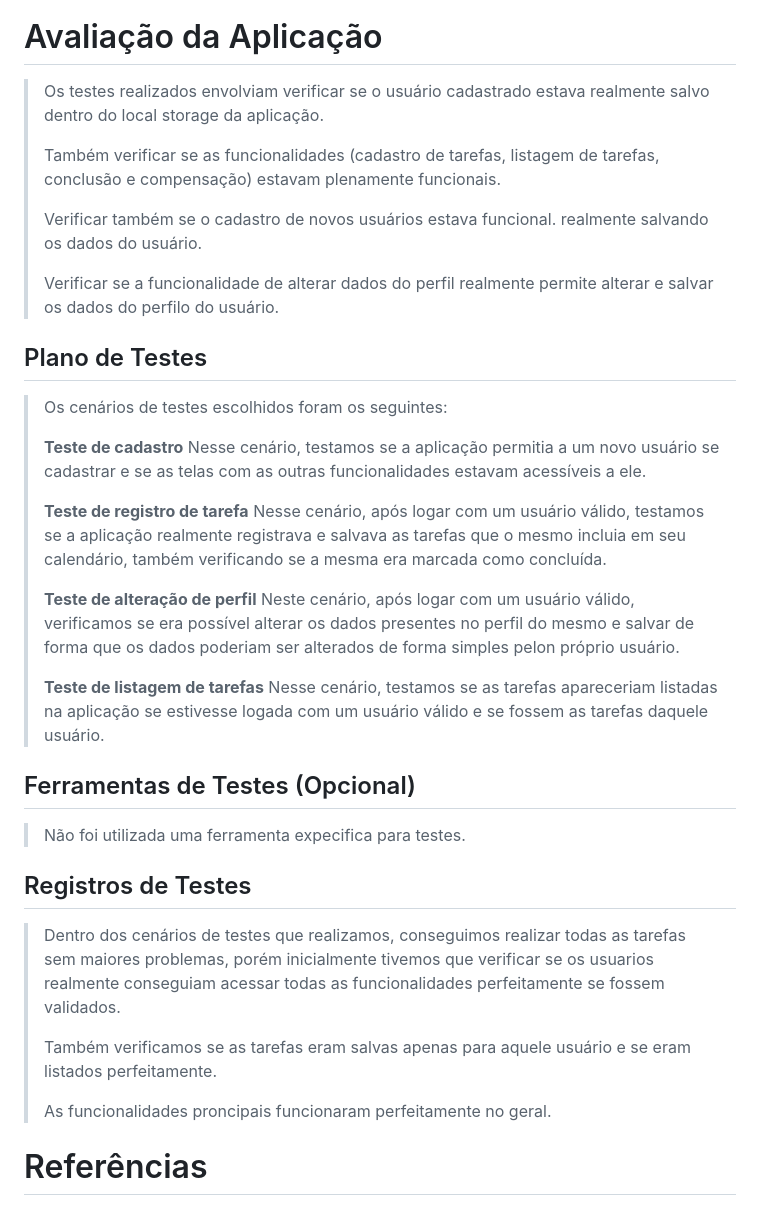
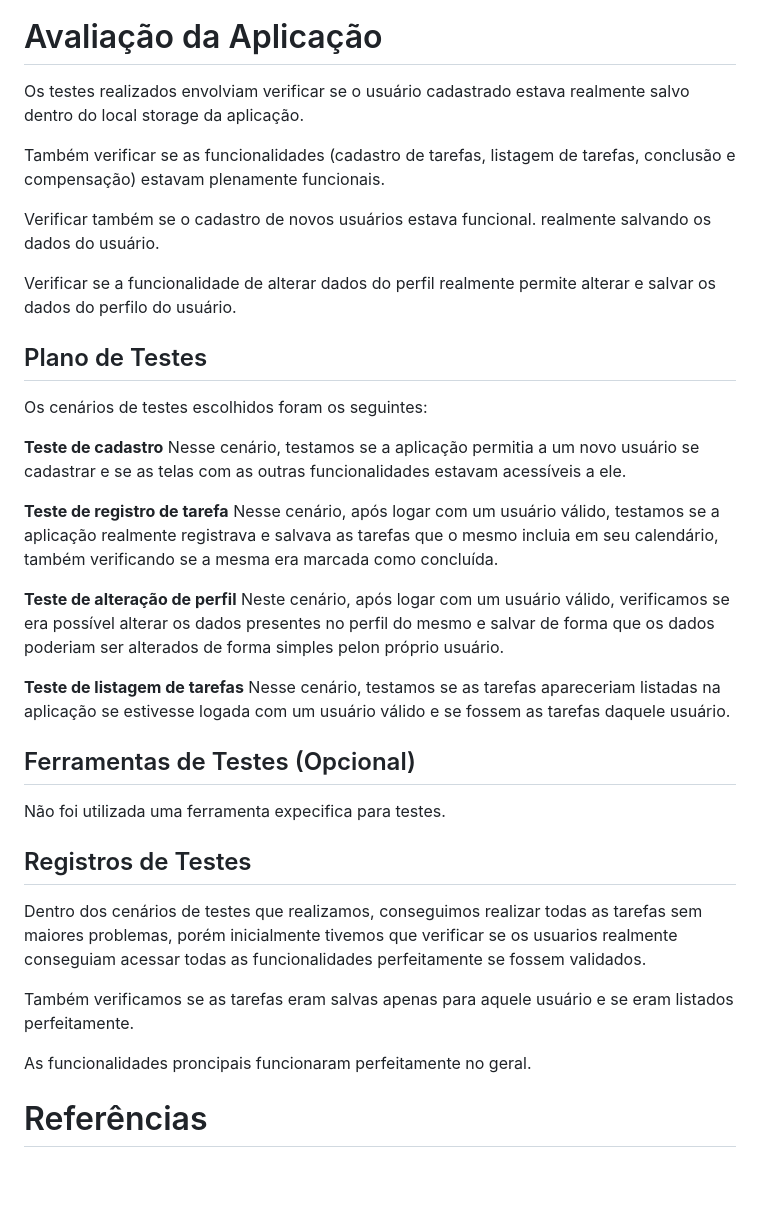
Before and after one commit to ICEI-PUC-Minas-PMGES-TI/pmg-es-2024-1-ti1-2401100-g2-ma-organizacao-de-tempo-1, a Markdown page: docs/relatorio/Relatorio Tecnico - TEMPLATE.md, the part around one of its changes. Drawn GitHub-style; blank space fills up the shorter version.

```diff
--- a/docs/relatorio/Relatorio Tecnico - TEMPLATE.md
+++ b/docs/relatorio/Relatorio Tecnico - TEMPLATE.md
@@ -234,53 +234,53 @@ A divisão de tarefas foi que cada integrante ficará com 2 funcionalidades, sej
 
 # Avaliação da Aplicação
 
-> Os testes realizados envolviam verificar se o usuário cadastrado estava realmente salvo
-> dentro do local storage da aplicação.
->
-> Também verificar se as funcionalidades (cadastro de tarefas, listagem de tarefas, conclusão e compensação)
-> estavam plenamente funcionais.
->
-> Verificar também se o cadastro de novos usuários estava funcional. realmente salvando os dados do usuário.
->
-> Verificar se a funcionalidade de alterar dados do perfil realmente permite alterar e salvar os dados
-> do perfilo do usuário.
+Os testes realizados envolviam verificar se o usuário cadastrado estava realmente salvo
+dentro do local storage da aplicação.
+
+Também verificar se as funcionalidades (cadastro de tarefas, listagem de tarefas, conclusão e compensação)
+estavam plenamente funcionais.
+
+Verificar também se o cadastro de novos usuários estava funcional. realmente salvando os dados do usuário.
+
+Verificar se a funcionalidade de alterar dados do perfil realmente permite alterar e salvar os dados
+do perfilo do usuário.
 
 ## Plano de Testes
 
-> Os cenários de testes escolhidos foram os seguintes:
->
-> **Teste de cadastro**
-> Nesse cenário, testamos se a aplicação permitia a um novo usuário se cadastrar e se
-> as telas com as outras funcionalidades estavam acessíveis a ele.
->
-> **Teste de registro de tarefa**
-> Nesse cenário, após logar com um usuário válido, testamos se a aplicação realmente
-> registrava e salvava as tarefas que o mesmo incluia em seu calendário, também
-> verificando se a mesma era marcada como concluída.
->
-> **Teste de alteração de perfil**
-> Neste cenário, após logar com um usuário válido, verificamos se era possível
-> alterar os dados presentes no perfil do mesmo e salvar de forma que os
-> dados poderiam ser alterados de forma simples pelon próprio usuário.
->
-> **Teste de listagem de tarefas**
-> Nesse cenário, testamos se as tarefas apareceriam listadas na aplicação se
-> estivesse logada com um usuário válido e se fossem as tarefas daquele usuário.
+Os cenários de testes escolhidos foram os seguintes:
+
+**Teste de cadastro**
+Nesse cenário, testamos se a aplicação permitia a um novo usuário se cadastrar e se
+as telas com as outras funcionalidades estavam acessíveis a ele.
+
+**Teste de registro de tarefa**
+Nesse cenário, após logar com um usuário válido, testamos se a aplicação realmente
+registrava e salvava as tarefas que o mesmo incluia em seu calendário, também
+verificando se a mesma era marcada como concluída.
+
+**Teste de alteração de perfil**
+Neste cenário, após logar com um usuário válido, verificamos se era possível
+alterar os dados presentes no perfil do mesmo e salvar de forma que os
+dados poderiam ser alterados de forma simples pelon próprio usuário.
+
+**Teste de listagem de tarefas**
+Nesse cenário, testamos se as tarefas apareceriam listadas na aplicação se
+estivesse logada com um usuário válido e se fossem as tarefas daquele usuário.
 
 ## Ferramentas de Testes (Opcional)
 
-> Não foi utilizada uma ferramenta expecifica para testes.
+Não foi utilizada uma ferramenta expecifica para testes.
 
 ## Registros de Testes
 
-> Dentro dos cenários de testes que realizamos, conseguimos realizar todas as tarefas
-> sem maiores problemas, porém inicialmente tivemos que verificar se os usuarios realmente
-> conseguiam acessar todas as funcionalidades perfeitamente se fossem validados.
->
-> Também verificamos se as tarefas eram salvas apenas para aquele usuário e
-> se eram listados perfeitamente.
->
-> As funcionalidades proncipais funcionaram perfeitamente no geral.
+Dentro dos cenários de testes que realizamos, conseguimos realizar todas as tarefas
+sem maiores problemas, porém inicialmente tivemos que verificar se os usuarios realmente
+conseguiam acessar todas as funcionalidades perfeitamente se fossem validados.
+
+Também verificamos se as tarefas eram salvas apenas para aquele usuário e
+se eram listados perfeitamente.
+
+As funcionalidades proncipais funcionaram perfeitamente no geral.
 
 # Referências
 
```
Also changed, not shown: other parts of docs/relatorio/Relatorio Tecnico - TEMPLATE.md (+28 -28 lines).
